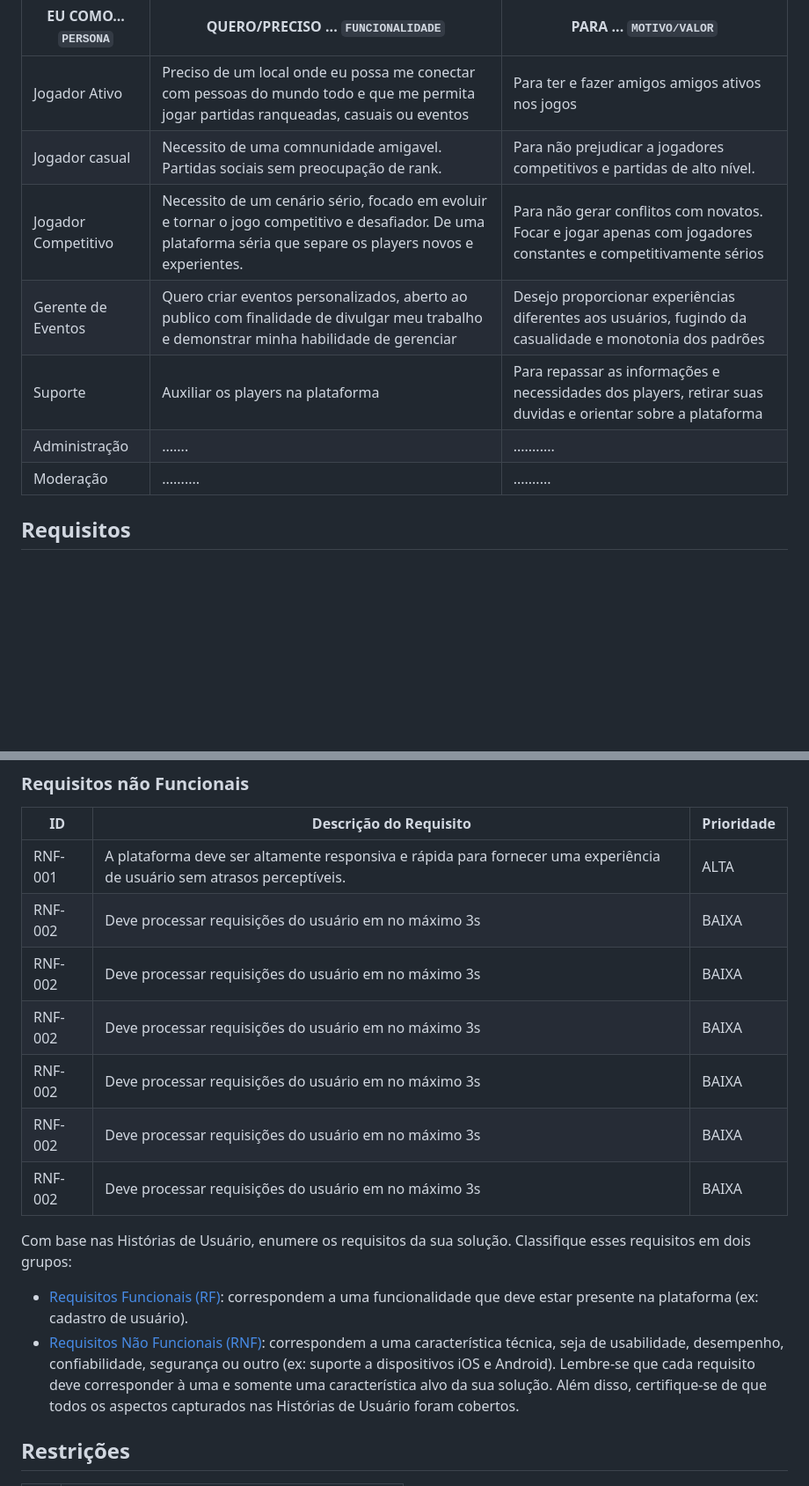
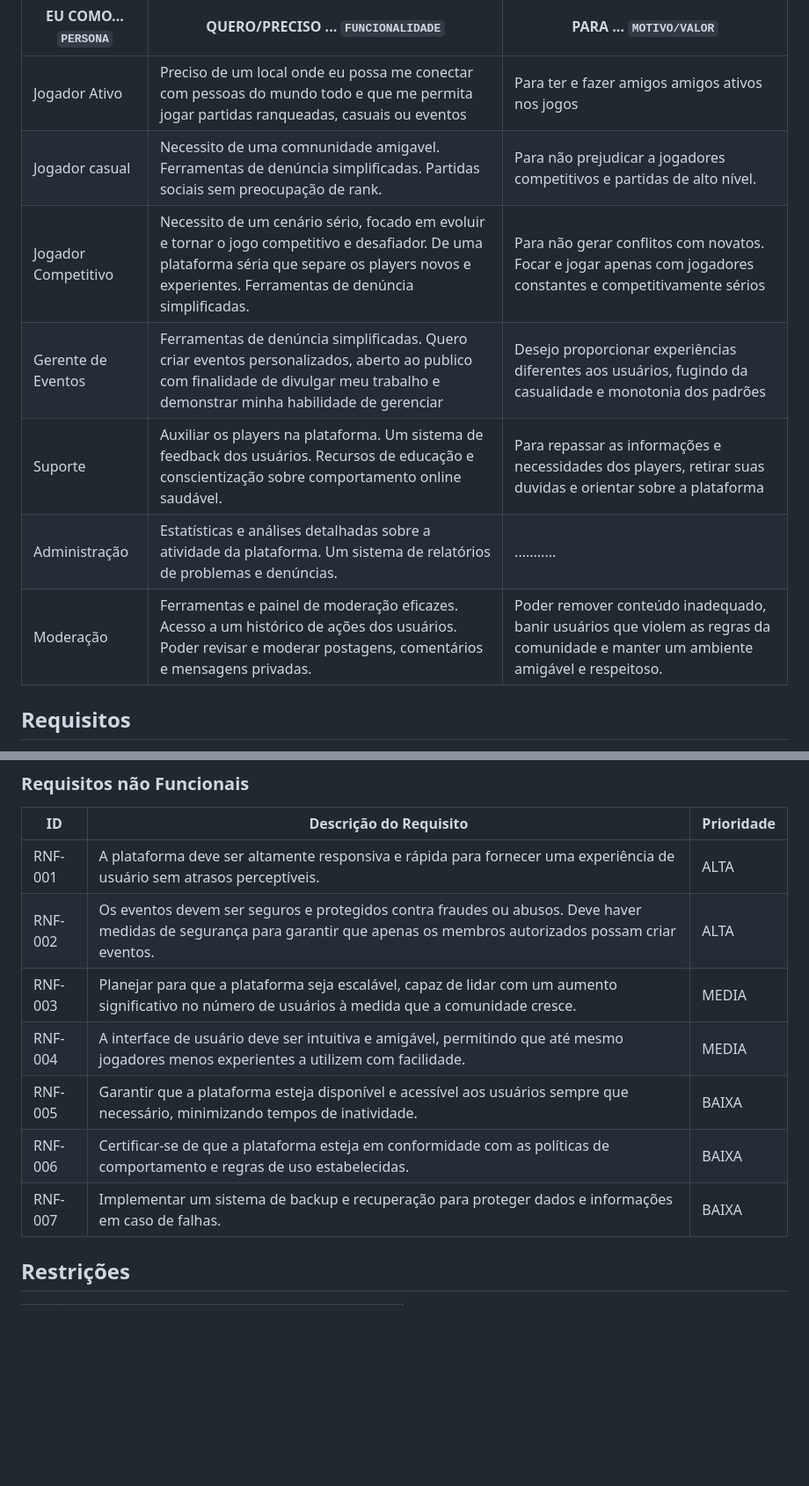
Before and after one commit to Victor-Takahashi/teste, a Markdown page: docs/especification.md, 2 parts joined by grey strips. Shown: that part at 88% size. Rendered like a GitHub page; blank space fills up the shorter version.

Commit message:
Update especification.md
Especificações completas

```diff
--- a/docs/especification.md
+++ b/docs/especification.md
@@ -30,12 +30,12 @@ Com base na análise das personas forma identificadas as seguintes histórias de
 |EU COMO... `PERSONA`| QUERO/PRECISO ... `FUNCIONALIDADE` |PARA ... `MOTIVO/VALOR`                 |
 |--------------------|------------------------------------|----------------------------------------|
 |Jogador Ativo    | Preciso de um local onde eu possa me conectar com pessoas do mundo todo e que me permita jogar partidas ranqueadas, casuais ou eventos | Para ter e fazer amigos amigos ativos nos jogos |
-|Jogador casual      | Necessito de uma comnunidade amigavel. Partidas sociais sem preocupação de rank. | Para não prejudicar a jogadores competitivos e partidas de alto nível. |
-|Jogador Competitivo       | Necessito de um cenário sério, focado em evoluir e tornar o jogo competitivo e desafiador. De uma plataforma séria que separe os players novos e experientes.| Para não gerar conflitos com novatos. Focar e jogar apenas com jogadores constantes e competitivamente sérios|
-|Gerente de Eventos     | Quero criar eventos personalizados, aberto ao publico com finalidade de divulgar meu trabalho e demonstrar minha habilidade de gerenciar | Desejo proporcionar experiências diferentes aos usuários, fugindo da casualidade e monotonia dos padrões |
-|Suporte       | Auxiliar os players na plataforma | Para repassar as informações e necessidades dos players, retirar suas duvidas e orientar sobre a plataforma |
-|Administração     | .......                 | ........... |
-|Moderação    | ..........                | .......... |
+|Jogador casual      | Necessito de uma comnunidade amigavel. Ferramentas de denúncia simplificadas. Partidas sociais sem preocupação de rank. | Para não prejudicar a jogadores competitivos e partidas de alto nível. |
+|Jogador Competitivo       | Necessito de um cenário sério, focado em evoluir e tornar o jogo competitivo e desafiador. De uma plataforma séria que separe os players novos e experientes. Ferramentas de denúncia simplificadas. | Para não gerar conflitos com novatos. Focar e jogar apenas com jogadores constantes e competitivamente sérios|
+|Gerente de Eventos     | Ferramentas de denúncia simplificadas. Quero criar eventos personalizados, aberto ao publico com finalidade de divulgar meu trabalho e demonstrar minha habilidade de gerenciar | Desejo proporcionar experiências diferentes aos usuários, fugindo da casualidade e monotonia dos padrões |
+|Suporte       | Auxiliar os players na plataforma. Um sistema de feedback dos usuários. Recursos de educação e conscientização sobre comportamento online saudável.| Para repassar as informações e necessidades dos players, retirar suas duvidas e orientar sobre a plataforma |
+|Administração     | Estatísticas e análises detalhadas sobre a atividade da plataforma. Um sistema de relatórios de problemas e denúncias. | ........... |
+|Moderação    | Ferramentas e painel de moderação eficazes. Acesso a um histórico de ações dos usuários. Poder revisar e moderar postagens, comentários e mensagens privadas. | Poder remover conteúdo inadequado, banir usuários que violem as regras da comunidade e manter um ambiente amigável e respeitoso. |
 
 ## Requisitos
 
@@ -66,27 +66,13 @@ As tabelas que se seguem apresentam os requisitos funcionais e não funcionais q
 |ID     | Descrição do Requisito  |Prioridade |
 |-------|-------------------------|----|
 |RNF-001| A plataforma deve ser altamente responsiva e rápida para fornecer uma experiência de usuário sem atrasos perceptíveis. | ALTA |
-|RNF-002| Deve processar requisições do usuário em no máximo 3s |  BAIXA |
-|RNF-002| Deve processar requisições do usuário em no máximo 3s |  BAIXA |
-|RNF-002| Deve processar requisições do usuário em no máximo 3s |  BAIXA |
-|RNF-002| Deve processar requisições do usuário em no máximo 3s |  BAIXA |
-|RNF-002| Deve processar requisições do usuário em no máximo 3s |  BAIXA |
-|RNF-002| Deve processar requisições do usuário em no máximo 3s |  BAIXA |
+|RNF-002| Os eventos devem ser seguros e protegidos contra fraudes ou abusos. Deve haver medidas de segurança para garantir que apenas os membros autorizados possam criar eventos. |  ALTA |
+|RNF-003| Planejar para que a plataforma seja escalável, capaz de lidar com um aumento significativo no número de usuários à medida que a comunidade cresce. |  MEDIA |
+|RNF-004| A interface de usuário deve ser intuitiva e amigável, permitindo que até mesmo jogadores menos experientes a utilizem com facilidade. |  MEDIA |
+|RNF-005| Garantir que a plataforma esteja disponível e acessível aos usuários sempre que necessário, minimizando tempos de inatividade. |  BAIXA |
+|RNF-006| Certificar-se de que a plataforma esteja em conformidade com as políticas de comportamento e regras de uso estabelecidas. |  BAIXA |
+|RNF-007| Implementar um sistema de backup e recuperação para proteger dados e informações em caso de falhas. |  BAIXA |
 
-Com base nas Histórias de Usuário, enumere os requisitos da sua solução. Classifique esses requisitos em dois grupos:
-
-- [Requisitos Funcionais
- (RF)](https://pt.wikipedia.org/wiki/Requisito_funcional):
- correspondem a uma funcionalidade que deve estar presente na
-  plataforma (ex: cadastro de usuário).
-- [Requisitos Não Funcionais
-  (RNF)](https://pt.wikipedia.org/wiki/Requisito_n%C3%A3o_funcional):
-  correspondem a uma característica técnica, seja de usabilidade,
-  desempenho, confiabilidade, segurança ou outro (ex: suporte a
-  dispositivos iOS e Android).
-Lembre-se que cada requisito deve corresponder à uma e somente uma
-característica alvo da sua solução. Além disso, certifique-se de que
-todos os aspectos capturados nas Histórias de Usuário foram cobertos.
 
 ## Restrições
 
```
